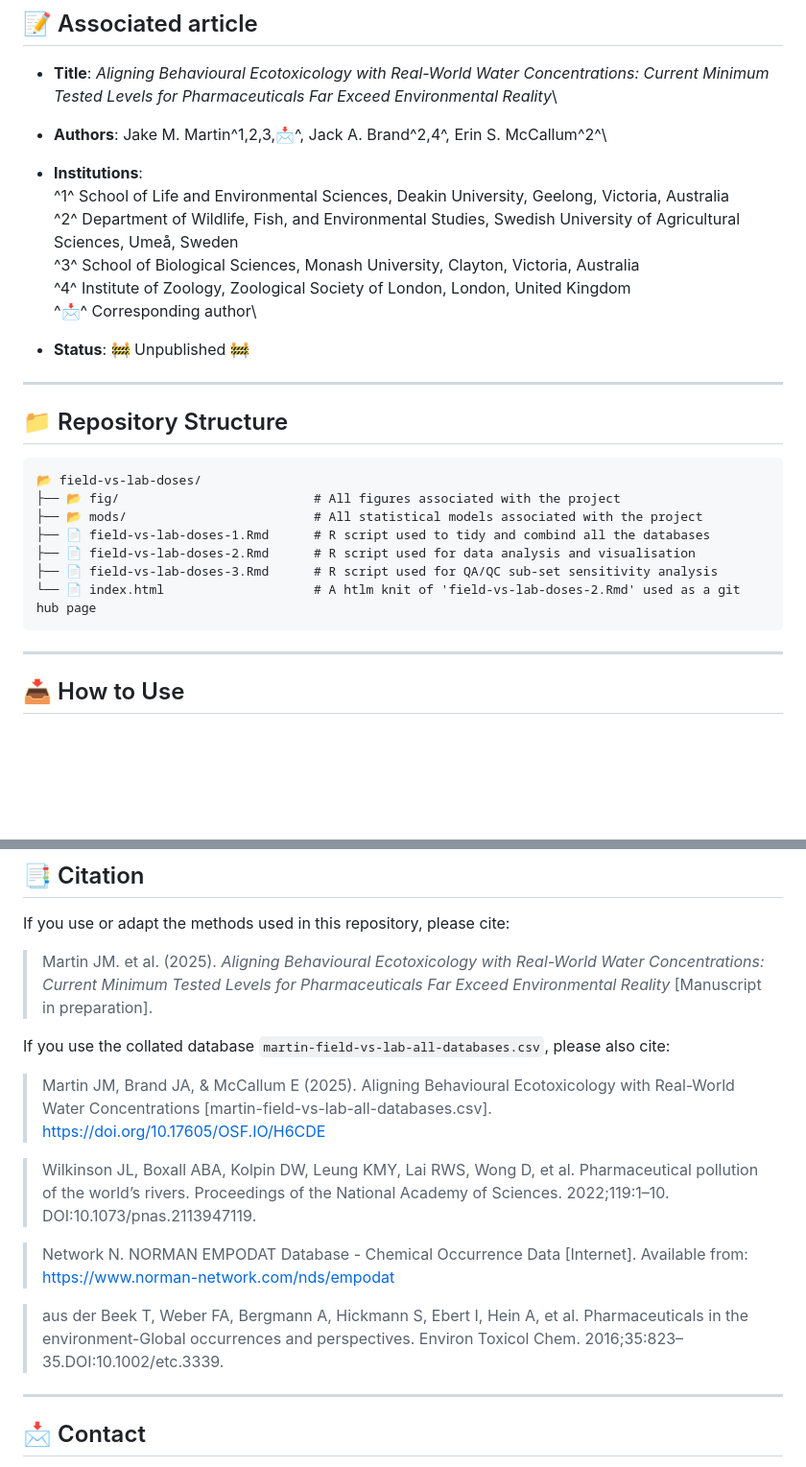
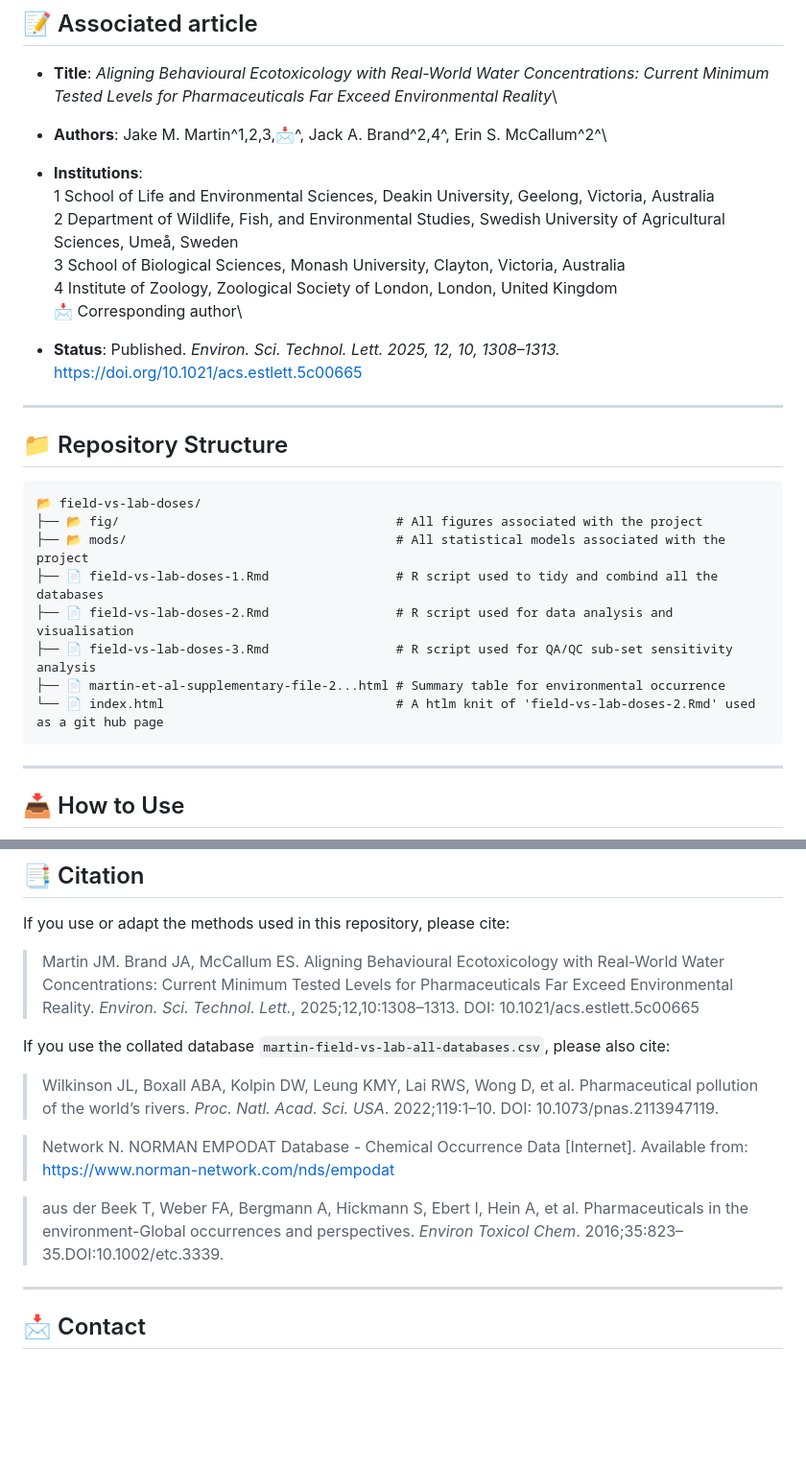
Before and after one commit to JakeMartinResearch/field-vs-lab-doses, a Markdown page: README.md, 2 parts joined by grey strips. Shown at 96% size. Drawn GitHub-style; blank space fills up the shorter version.

````diff
--- a/README.md
+++ b/README.md
@@ -21,13 +21,13 @@ Pharmaceutical pollution is an escalating issue, with widespread contamination n
 -   **Authors**: Jake M. Martin^1,2,3,📩^, Jack A. Brand^2,4^, Erin S. McCallum^2^\
 
 -   **Institutions**:\
-    ^1^ School of Life and Environmental Sciences, Deakin University, Geelong, Victoria, Australia\
-    ^2^ Department of Wildlife, Fish, and Environmental Studies, Swedish University of Agricultural Sciences, Umeå, Sweden\
-    ^3^ School of Biological Sciences, Monash University, Clayton, Victoria, Australia\
-    ^4^ Institute of Zoology, Zoological Society of London, London, United Kingdom\
-    ^📩^ Corresponding author\
+    1 School of Life and Environmental Sciences, Deakin University, Geelong, Victoria, Australia\
+    2 Department of Wildlife, Fish, and Environmental Studies, Swedish University of Agricultural Sciences, Umeå, Sweden\
+    3 School of Biological Sciences, Monash University, Clayton, Victoria, Australia\
+    4 Institute of Zoology, Zoological Society of London, London, United Kingdom\
+    📩 Corresponding author\
 
--   **Status**: 🚧 Unpublished 🚧
+-   **Status**: Published.  *Environ. Sci. Technol. Lett. 2025, 12, 10, 1308–1313.* https://doi.org/10.1021/acs.estlett.5c00665
 
 ------------------------------------------------------------------------
 
@@ -35,12 +35,13 @@ Pharmaceutical pollution is an escalating issue, with widespread contamination n
 
 ```
 📂 field-vs-lab-doses/
-├── 📂 fig/                          # All figures associated with the project
-├── 📂 mods/                         # All statistical models associated with the project
-├── 📄 field-vs-lab-doses-1.Rmd      # R script used to tidy and combind all the databases
-├── 📄 field-vs-lab-doses-2.Rmd      # R script used for data analysis and visualisation
-├── 📄 field-vs-lab-doses-3.Rmd      # R script used for QA/QC sub-set sensitivity analysis
-└── 📄 index.html                    # A htlm knit of 'field-vs-lab-doses-2.Rmd' used as a git hub page
+├── 📂 fig/                                     # All figures associated with the project
+├── 📂 mods/                                    # All statistical models associated with the project
+├── 📄 field-vs-lab-doses-1.Rmd                 # R script used to tidy and combind all the databases
+├── 📄 field-vs-lab-doses-2.Rmd                 # R script used for data analysis and visualisation
+├── 📄 field-vs-lab-doses-3.Rmd                 # R script used for QA/QC sub-set sensitivity analysis
+├── 📄 martin-et-al-supplementary-file-2...html # Summary table for environmental occurrence
+└── 📄 index.html                               # A htlm knit of 'field-vs-lab-doses-2.Rmd' used as a git hub page
 ```
 
 ------------------------------------------------------------------------
@@ -122,17 +123,15 @@ RStudio will now pull the GitHub repo into a new local folder.
 
 If you use or adapt the methods used in this repository, please cite:
 
-> Martin JM. et al. (2025). *Aligning Behavioural Ecotoxicology with Real-World Water Concentrations: Current Minimum Tested Levels for Pharmaceuticals Far Exceed Environmental Reality* [Manuscript in preparation].
+> Martin JM. Brand JA, McCallum ES. Aligning Behavioural Ecotoxicology with Real-World Water Concentrations: Current Minimum Tested Levels for Pharmaceuticals Far Exceed Environmental Reality. *Environ. Sci. Technol. Lett.*, 2025;12,10:1308–1313. DOI: 10.1021/acs.estlett.5c00665
 
 If you use the collated database `martin-field-vs-lab-all-databases.csv`, please also cite:
 
-> Martin JM, Brand JA, & McCallum E (2025). Aligning Behavioural Ecotoxicology with Real-World Water Concentrations [martin-field-vs-lab-all-databases.csv]. <https://doi.org/10.17605/OSF.IO/H6CDE>
-
-> Wilkinson JL, Boxall ABA, Kolpin DW, Leung KMY, Lai RWS, Wong D, et al. Pharmaceutical pollution of the world’s rivers. Proceedings of the National Academy of Sciences. 2022;119:1–10. DOI:10.1073/pnas.2113947119.
+> Wilkinson JL, Boxall ABA, Kolpin DW, Leung KMY, Lai RWS, Wong D, et al. Pharmaceutical pollution of the world’s rivers. *Proc. Natl. Acad. Sci. USA*. 2022;119:1–10. DOI: 10.1073/pnas.2113947119.
 
 > Network N. NORMAN EMPODAT Database - Chemical Occurrence Data [Internet]. Available from: https://www.norman-network.com/nds/empodat
 
-> aus der Beek T, Weber FA, Bergmann A, Hickmann S, Ebert I, Hein A, et al. Pharmaceuticals in the environment-Global occurrences and perspectives. Environ Toxicol Chem. 2016;35:823–35.DOI:10.1002/etc.3339.
+> aus der Beek T, Weber FA, Bergmann A, Hickmann S, Ebert I, Hein A, et al. Pharmaceuticals in the environment-Global occurrences and perspectives. *Environ Toxicol Chem*. 2016;35:823–35.DOI:10.1002/etc.3339.
 
 ------------------------------------------------------------------------
 
````
